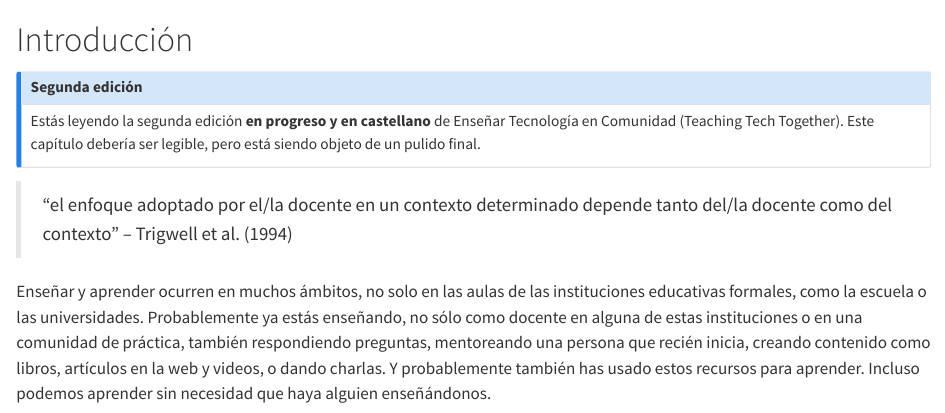
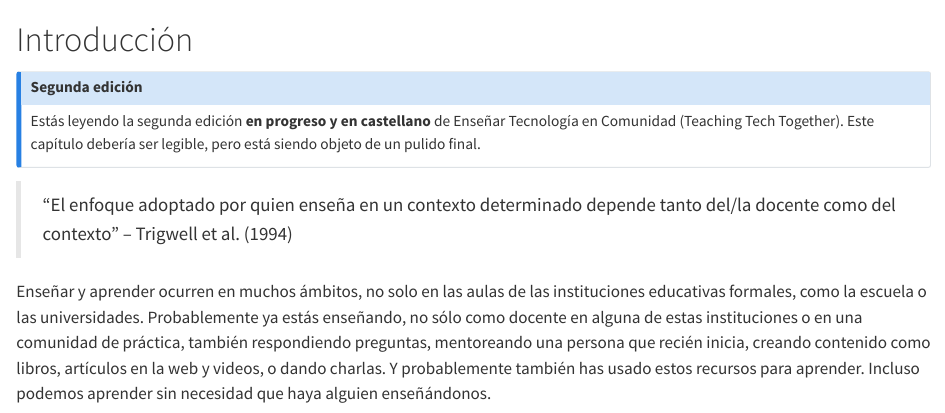
Before and after one commit to yabellini/t3es2ed, a Quarto document (intro.qmd): the page in a window 1100 px wide, from its top. Rendered offline with R 4.5, knitr and Pandoc in place of Quarto, with nearby package versions.

Commit message:
Update intro.qmd

```diff
--- a/intro.qmd
+++ b/intro.qmd
@@ -6,7 +6,7 @@
 Estás leyendo la segunda edición **en progreso y en castellano** de Enseñar Tecnología en Comunidad (Teaching Tech Together). Este capítulo debería ser legible, pero está siendo objeto de un pulido final.
 :::
 
-> "el enfoque adoptado por el/la docente en un contexto determinado depende tanto del/la docente como del contexto" -- Trigwell et al. (1994)
+> "El enfoque adoptado por quien enseña en un contexto determinado depende tanto del/la docente como del contexto" -- Trigwell et al. (1994)
 
 Enseñar y aprender ocurren en muchos ámbitos, no solo en las aulas de las instituciones educativas formales, como la escuela o las universidades. Probablemente ya estás enseñando, no sólo como docente en alguna de estas instituciones o en una comunidad de práctica, también respondiendo preguntas, mentoreando una persona que recién inicia, creando contenido como libros, artículos en la web y videos, o dando charlas. Y probablemente también has usado estos recursos para aprender. Incluso podemos aprender sin necesidad que haya alguien enseñándonos.
 
```
